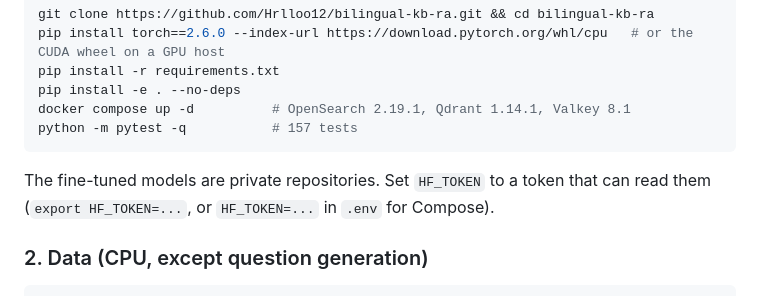
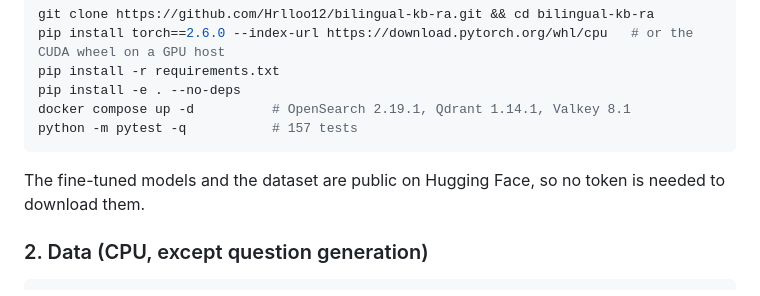
Before and after one commit to Hrlloo12/bilingual-kb-ra, a Markdown page: README.md, the part around the change. Drawn GitHub-style.

Commit message:
docs: note that the models and dataset are public

````diff
--- a/README.md
+++ b/README.md
@@ -177,7 +177,7 @@ docker compose up -d          # OpenSearch 2.19.1, Qdrant 1.14.1, Valkey 8.1
 python -m pytest -q           # 157 tests
 ```
 
-The fine-tuned models are private repositories. Set `HF_TOKEN` to a token that can read them (`export HF_TOKEN=...`, or `HF_TOKEN=...` in `.env` for Compose).
+The fine-tuned models and the dataset are public on Hugging Face, so no token is needed to download them.
 
 ### 2. Data (CPU, except question generation)
 
````
Also changed, not shown: model_card.md (+2 -2 lines).
